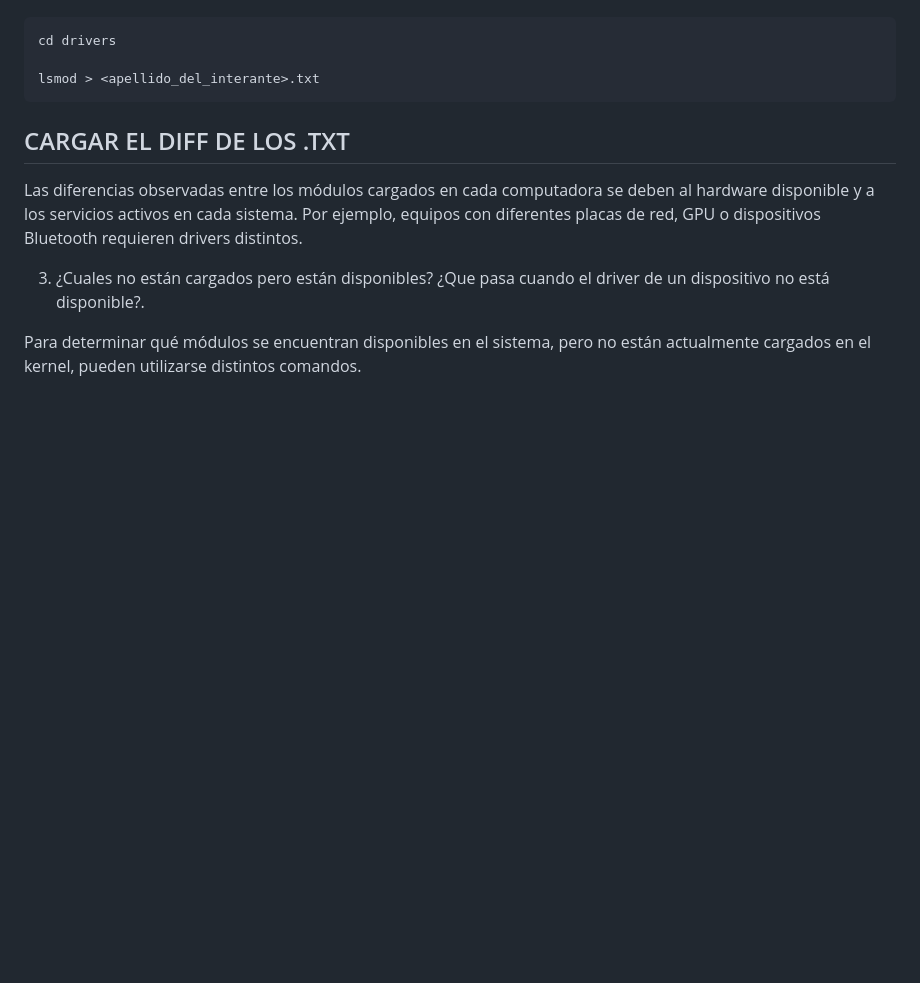
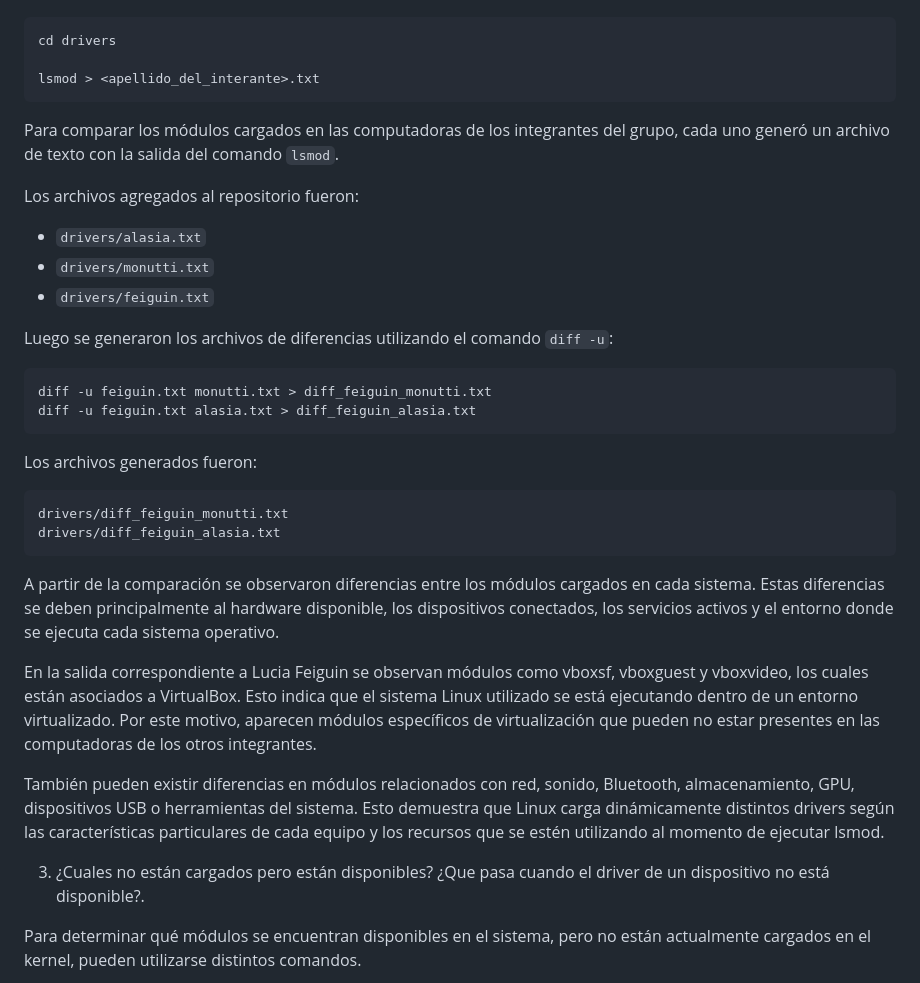
Before and after one commit to SantiagoAlasia/The-Pipeliners, a Markdown page: TP4/README.md, the part around the change. Rendered like a GitHub page; blank space fills up the shorter version.

````diff
--- a/TP4/README.md
+++ b/TP4/README.md
@@ -324,10 +324,32 @@ cd drivers
 
 lsmod > <apellido_del_interante>.txt
 ```
+Para comparar los módulos cargados en las computadoras de los integrantes del grupo, cada uno generó un archivo de texto con la salida del comando `lsmod`.
 
-## CARGAR EL DIFF DE LOS .TXT
+Los archivos agregados al repositorio fueron:
 
-Las diferencias observadas entre los módulos cargados en cada computadora se deben al hardware disponible y a los servicios activos en cada sistema. Por ejemplo, equipos con diferentes placas de red, GPU o dispositivos Bluetooth requieren drivers distintos.
+- `drivers/alasia.txt`
+- `drivers/monutti.txt`
+- `drivers/feiguin.txt`
+
+Luego se generaron los archivos de diferencias utilizando el comando `diff -u`:
+
+```bash
+diff -u feiguin.txt monutti.txt > diff_feiguin_monutti.txt
+diff -u feiguin.txt alasia.txt > diff_feiguin_alasia.txt
+```
+
+Los archivos generados fueron:
+
+```bash
+drivers/diff_feiguin_monutti.txt
+drivers/diff_feiguin_alasia.txt
+```
+A partir de la comparación se observaron diferencias entre los módulos cargados en cada sistema. Estas diferencias se deben principalmente al hardware disponible, los dispositivos conectados, los servicios activos y el entorno donde se ejecuta cada sistema operativo.
+
+En la salida correspondiente a Lucia Feiguin se observan módulos como vboxsf, vboxguest y vboxvideo, los cuales están asociados a VirtualBox. Esto indica que el sistema Linux utilizado se está ejecutando dentro de un entorno virtualizado. Por este motivo, aparecen módulos específicos de virtualización que pueden no estar presentes en las computadoras de los otros integrantes.
+
+También pueden existir diferencias en módulos relacionados con red, sonido, Bluetooth, almacenamiento, GPU, dispositivos USB o herramientas del sistema. Esto demuestra que Linux carga dinámicamente distintos drivers según las características particulares de cada equipo y los recursos que se estén utilizando al momento de ejecutar lsmod.
 
 3. ¿Cuales no están cargados pero están disponibles? ¿Que pasa cuando el driver de un dispositivo no está disponible?.
 
````
